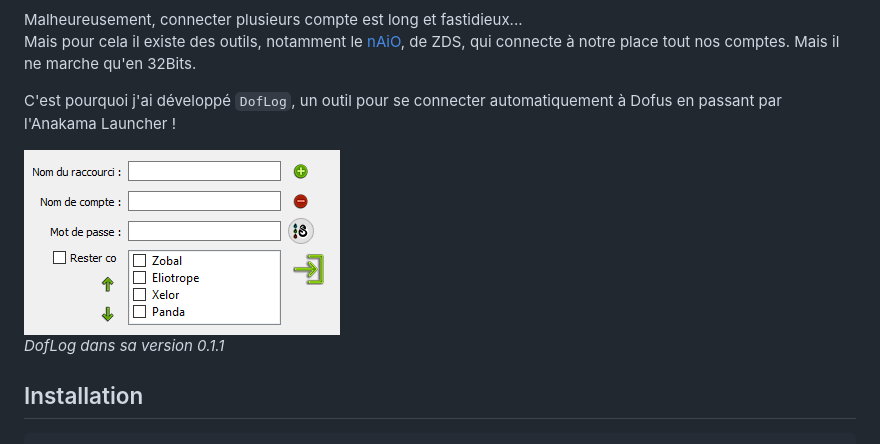
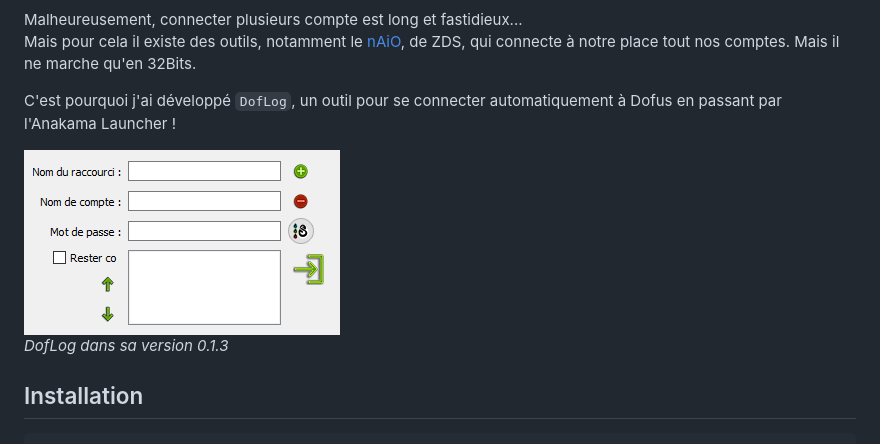
Before and after one commit to oxypomme/DofLogPY, a Markdown page: README.md, the part around the change. GitHub-like rendering; pictures changed too: header.png.

Commit message:
erreur sur Readme

```diff
--- a/README.md
+++ b/README.md
@@ -25,7 +25,7 @@ Mais pour cela il existe des outils, notamment le [nAiO](https://naio.fr/), de Z
 C'est pourquoi j'ai développé `DofLog`, un outil pour se connecter automatiquement à Dofus en passant par l'Anakama Launcher !
 
 ![Header](header.png)\
-<font size="2">*DofLog dans sa version 0.1.1*</font>
+<font size="2">*DofLog dans sa version 0.1.3*</font>
 
 ## Installation
 
```
